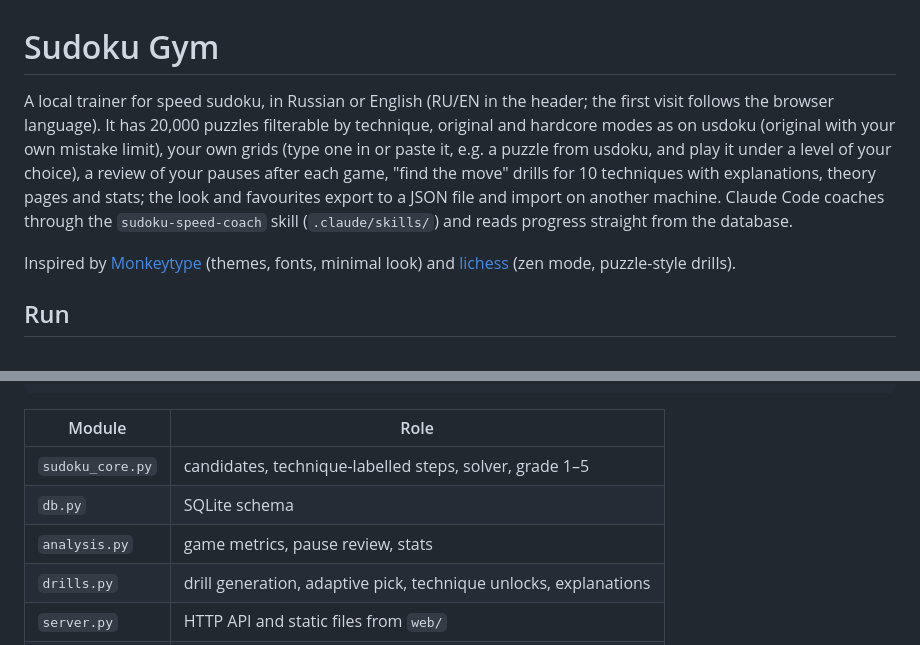
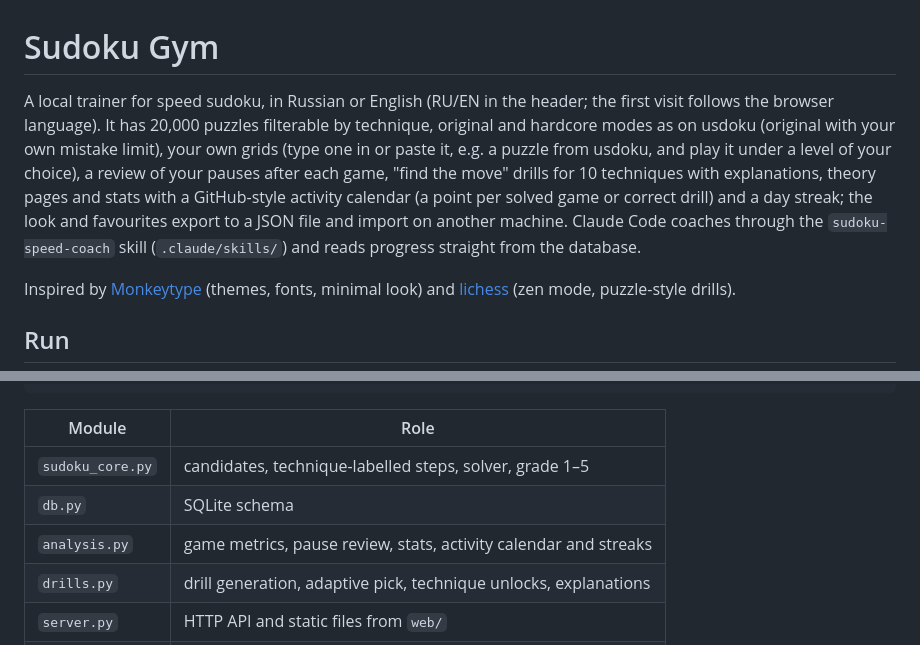
Before and after one commit to joerude/sudoku-gym, a Markdown page: README.md, 2 parts joined by grey strips. Rendered like a GitHub page.

Commit message:
README: activity calendar and streak

```diff
--- a/README.md
+++ b/README.md
@@ -1,6 +1,6 @@
 # Sudoku Gym
 
-A local trainer for speed sudoku, in Russian or English (RU/EN in the header; the first visit follows the browser language). It has 20,000 puzzles filterable by technique, original and hardcore modes as on usdoku (original with your own mistake limit), your own grids (type one in or paste it, e.g. a puzzle from usdoku, and play it under a level of your choice), a review of your pauses after each game, "find the move" drills for 10 techniques with explanations, theory pages and stats; the look and favourites export to a JSON file and import on another machine. Claude Code coaches through the `sudoku-speed-coach` skill (`.claude/skills/`) and reads progress straight from the database.
+A local trainer for speed sudoku, in Russian or English (RU/EN in the header; the first visit follows the browser language). It has 20,000 puzzles filterable by technique, original and hardcore modes as on usdoku (original with your own mistake limit), your own grids (type one in or paste it, e.g. a puzzle from usdoku, and play it under a level of your choice), a review of your pauses after each game, "find the move" drills for 10 techniques with explanations, theory pages and stats with a GitHub-style activity calendar (a point per solved game or correct drill) and a day streak; the look and favourites export to a JSON file and import on another machine. Claude Code coaches through the `sudoku-speed-coach` skill (`.claude/skills/`) and reads progress straight from the database.
 
 Inspired by [Monkeytype](https://monkeytype.com) (themes, fonts, minimal look) and [lichess](https://lichess.org) (zen mode, puzzle-style drills).
 
@@ -40,7 +40,7 @@ python3 tools/regrade.py                 # recompute tech_grade after technique
 |---|---|
 | `sudoku_core.py` | candidates, technique-labelled steps, solver, grade 1–5 |
 | `db.py` | SQLite schema |
-| `analysis.py` | game metrics, pause review, stats |
+| `analysis.py` | game metrics, pause review, stats, activity calendar and streaks |
 | `drills.py` | drill generation, adaptive pick, technique unlocks, explanations |
 | `server.py` | HTTP API and static files from `web/` |
 | `web/` | UI (vanilla JS) |
```
